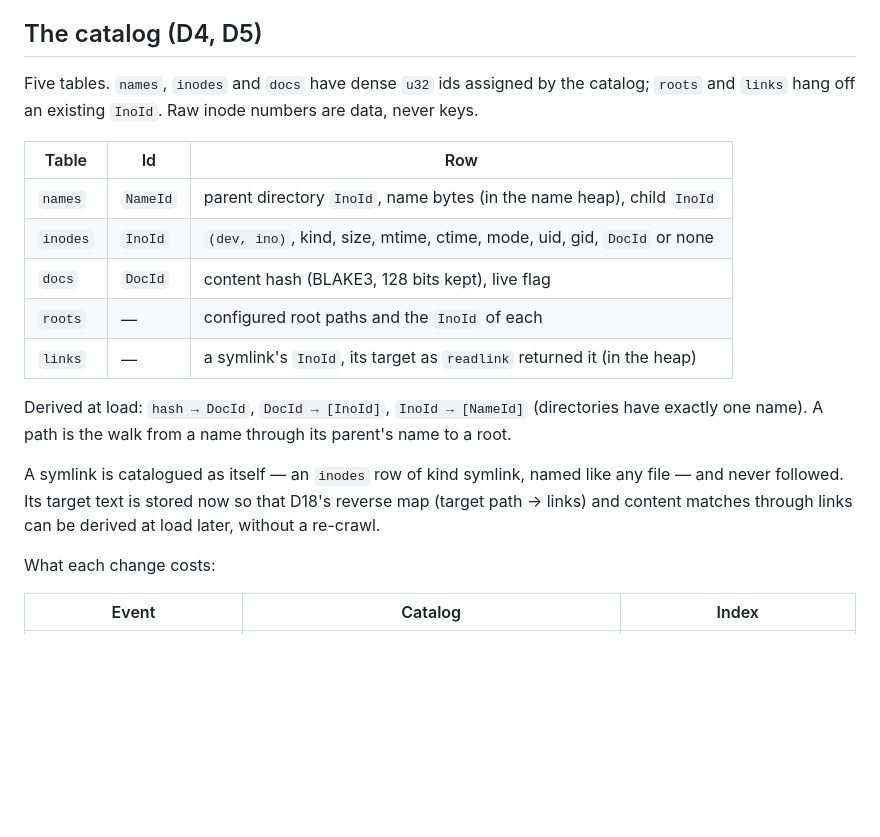
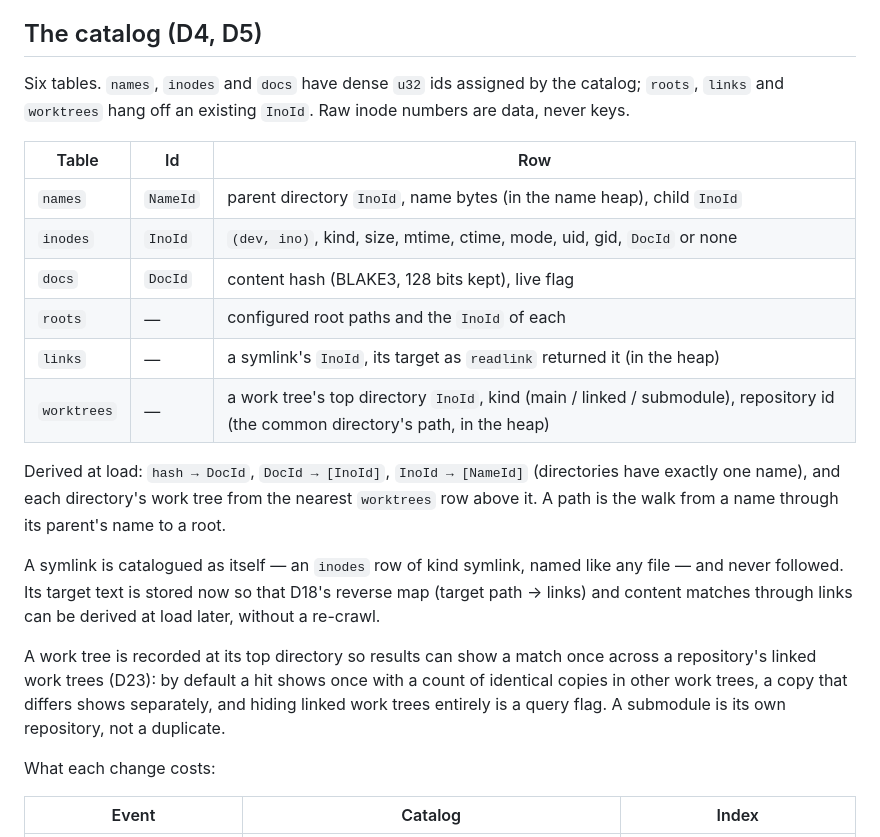
Before and after one commit to dbalmain/super-ferret, a Markdown page: docs/DESIGN.md, the part around the change. Rendered like a GitHub page; blank space fills up the shorter version.

Commit message:
D23: answered — a worktrees table in the catalog

```diff
--- a/docs/DESIGN.md
+++ b/docs/DESIGN.md
@@ -89,26 +89,34 @@ cursor, along with the cost units.
 
 ## The catalog (D4, D5)
 
-Five tables. `names`, `inodes` and `docs` have dense `u32` ids assigned by the
-catalog; `roots` and `links` hang off an existing `InoId`. Raw inode numbers are
-data, never keys.
+Six tables. `names`, `inodes` and `docs` have dense `u32` ids assigned by the
+catalog; `roots`, `links` and `worktrees` hang off an existing `InoId`. Raw
+inode numbers are data, never keys.
 
-| Table    | Id       | Row                                                                     |
-| -------- | -------- | ----------------------------------------------------------------------- |
-| `names`  | `NameId` | parent directory `InoId`, name bytes (in the name heap), child `InoId`  |
-| `inodes` | `InoId`  | `(dev, ino)`, kind, size, mtime, ctime, mode, uid, gid, `DocId` or none |
-| `docs`   | `DocId`  | content hash (BLAKE3, 128 bits kept), live flag                         |
-| `roots`  | —        | configured root paths and the `InoId` of each                           |
-| `links`  | —        | a symlink's `InoId`, its target as `readlink` returned it (in the heap) |
+| Table       | Id       | Row                                                                                                                             |
+| ----------- | -------- | ------------------------------------------------------------------------------------------------------------------------------- |
+| `names`     | `NameId` | parent directory `InoId`, name bytes (in the name heap), child `InoId`                                                          |
+| `inodes`    | `InoId`  | `(dev, ino)`, kind, size, mtime, ctime, mode, uid, gid, `DocId` or none                                                         |
+| `docs`      | `DocId`  | content hash (BLAKE3, 128 bits kept), live flag                                                                                 |
+| `roots`     | —        | configured root paths and the `InoId` of each                                                                                   |
+| `links`     | —        | a symlink's `InoId`, its target as `readlink` returned it (in the heap)                                                         |
+| `worktrees` | —        | a work tree's top directory `InoId`, kind (main / linked / submodule), repository id (the common directory's path, in the heap) |
 
 Derived at load: `hash → DocId`, `DocId → [InoId]`, `InoId → [NameId]`
-(directories have exactly one name). A path is the walk from a name through its
+(directories have exactly one name), and each directory's work tree from the
+nearest `worktrees` row above it. A path is the walk from a name through its
 parent's name to a root.
 
 A symlink is catalogued as itself — an `inodes` row of kind symlink, named like
 any file — and never followed. Its target text is stored now so that D18's
 reverse map (target path → links) and content matches through links can be
 derived at load later, without a re-crawl.
+
+A work tree is recorded at its top directory so results can show a match once
+across a repository's linked work trees (D23): by default a hit shows once with
+a count of identical copies in other work trees, a copy that differs shows
+separately, and hiding linked work trees entirely is a query flag. A submodule
+is its own repository, not a duplicate.
 
 What each change costs:
 
```
Also changed, not shown: docs/DECISIONS.md (+5 -0 lines).
